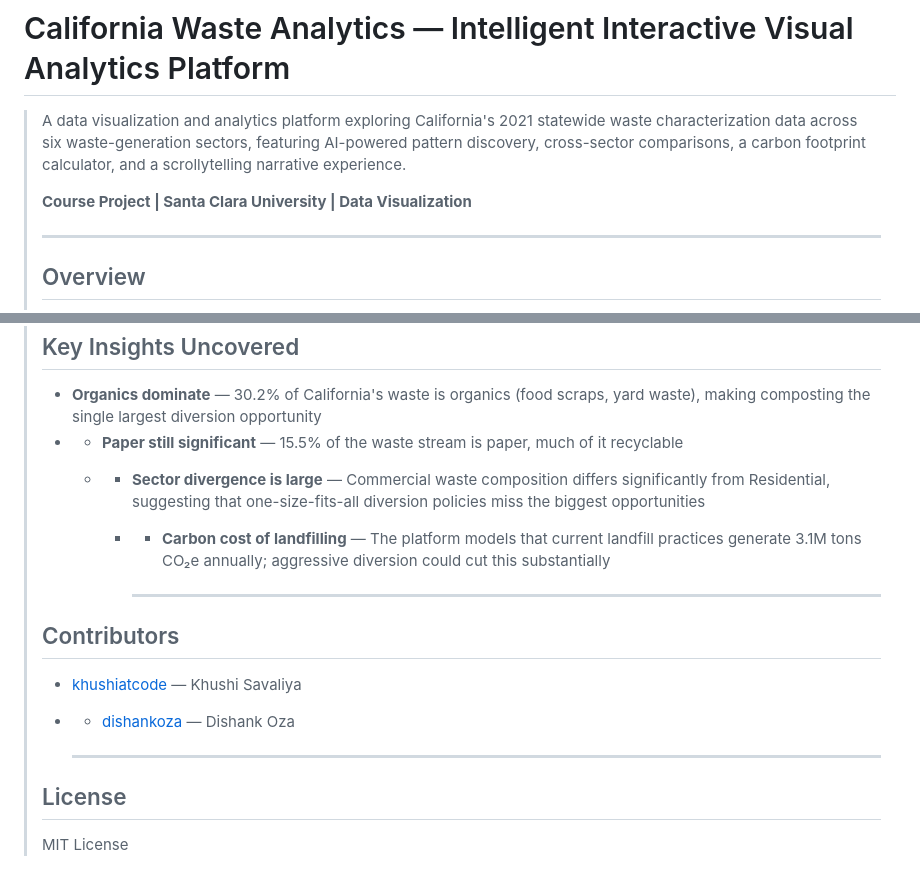
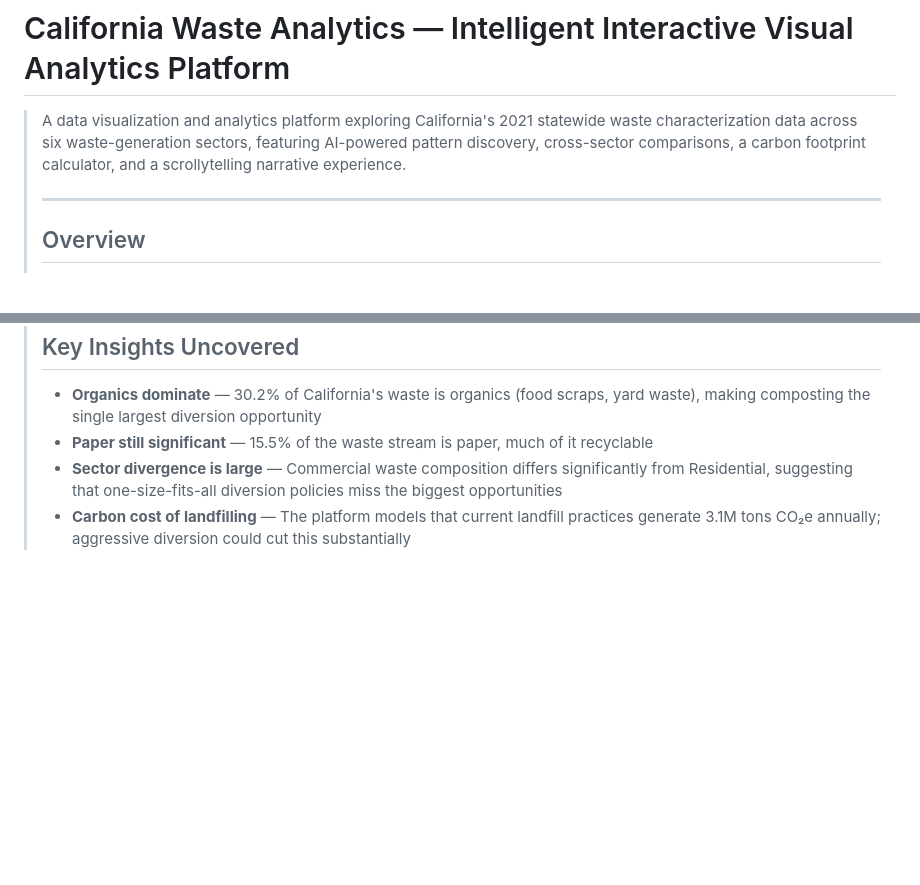
Before and after one commit to khushiatcode/dv1, a Markdown page: README.md, 2 parts joined by grey strips. Drawn GitHub-style; blank space fills up the shorter version.

```diff
--- a/README.md
+++ b/README.md
@@ -1,8 +1,6 @@
 # California Waste Analytics — Intelligent Interactive Visual Analytics Platform
 
 > A data visualization and analytics platform exploring California's 2021 statewide waste characterization data across six waste-generation sectors, featuring AI-powered pattern discovery, cross-sector comparisons, a carbon footprint calculator, and a scrollytelling narrative experience.
->
-> **Course Project | Santa Clara University | Data Visualization**
 >
 > ---
 >
@@ -99,20 +96,7 @@
 > ## Key Insights Uncovered
 >
 > - **Organics dominate** — 30.2% of California's waste is organics (food scraps, yard waste), making composting the single largest diversion opportunity
-> - - **Paper still significant** — 15.5% of the waste stream is paper, much of it recyclable
->   - - **Sector divergence is large** — Commercial waste composition differs significantly from Residential, suggesting that one-size-fits-all diversion policies miss the biggest opportunities
->     - - **Carbon cost of landfilling** — The platform models that current landfill practices generate 3.1M tons CO₂e annually; aggressive diversion could cut this substantially
+> - **Paper still significant** — 15.5% of the waste stream is paper, much of it recyclable
+> - **Sector divergence is large** — Commercial waste composition differs significantly from Residential, suggesting that one-size-fits-all diversion policies miss the biggest opportunities
+> - **Carbon cost of landfilling** — The platform models that current landfill practices generate 3.1M tons CO₂e annually; aggressive diversion could cut this substantially
 >
->       - ---
->
-> ## Contributors
->
-> - [khushiatcode](https://github.com/khushiatcode) — Khushi Savaliya
-> - - [dishankoza](https://github.com/dishankoza) — Dishank Oza
->
->   - ---
->
-> ## License
->
-> MIT License
->
```
Also changed, not shown: other parts of README.md (+5 -6 lines).
